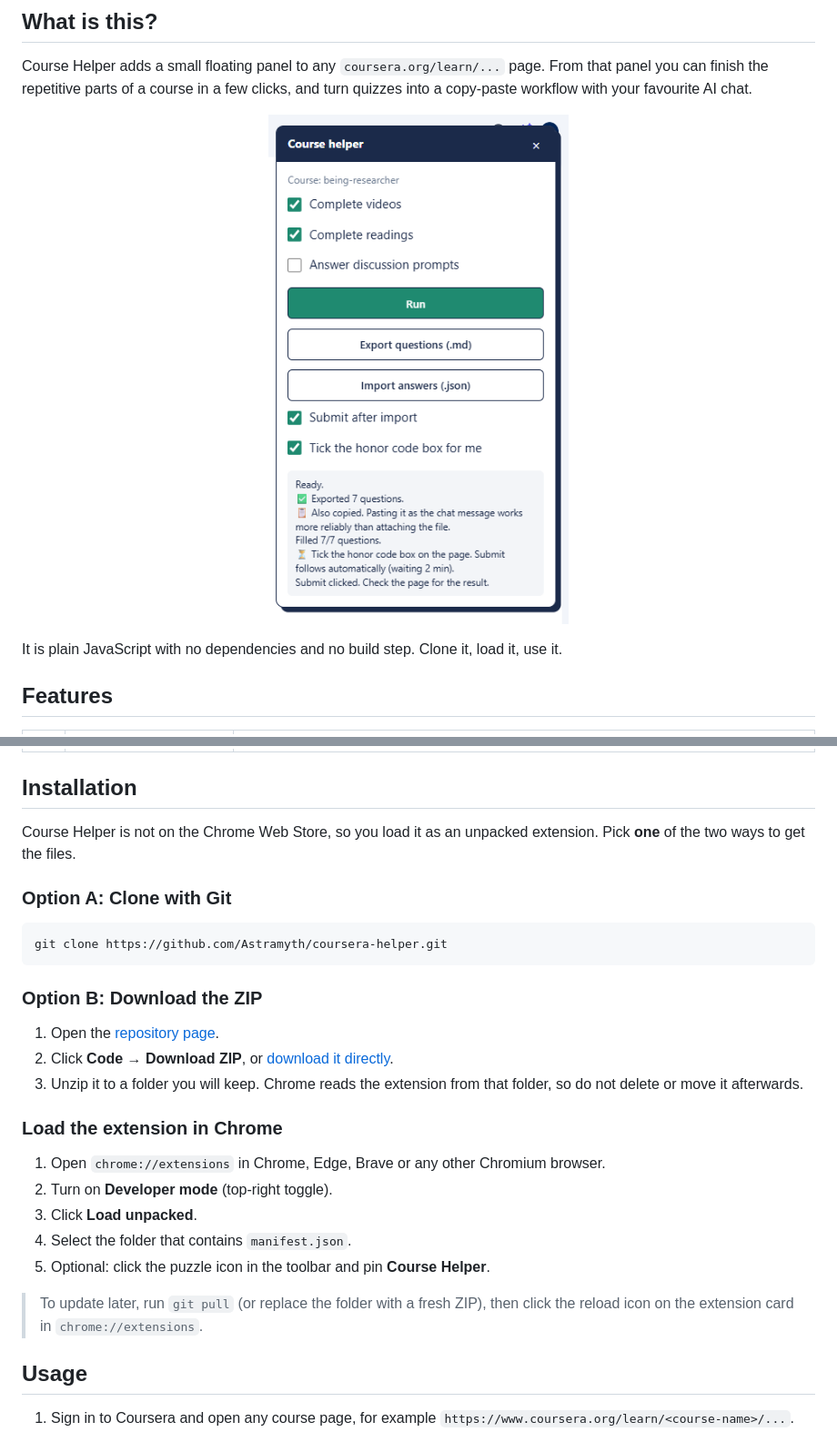
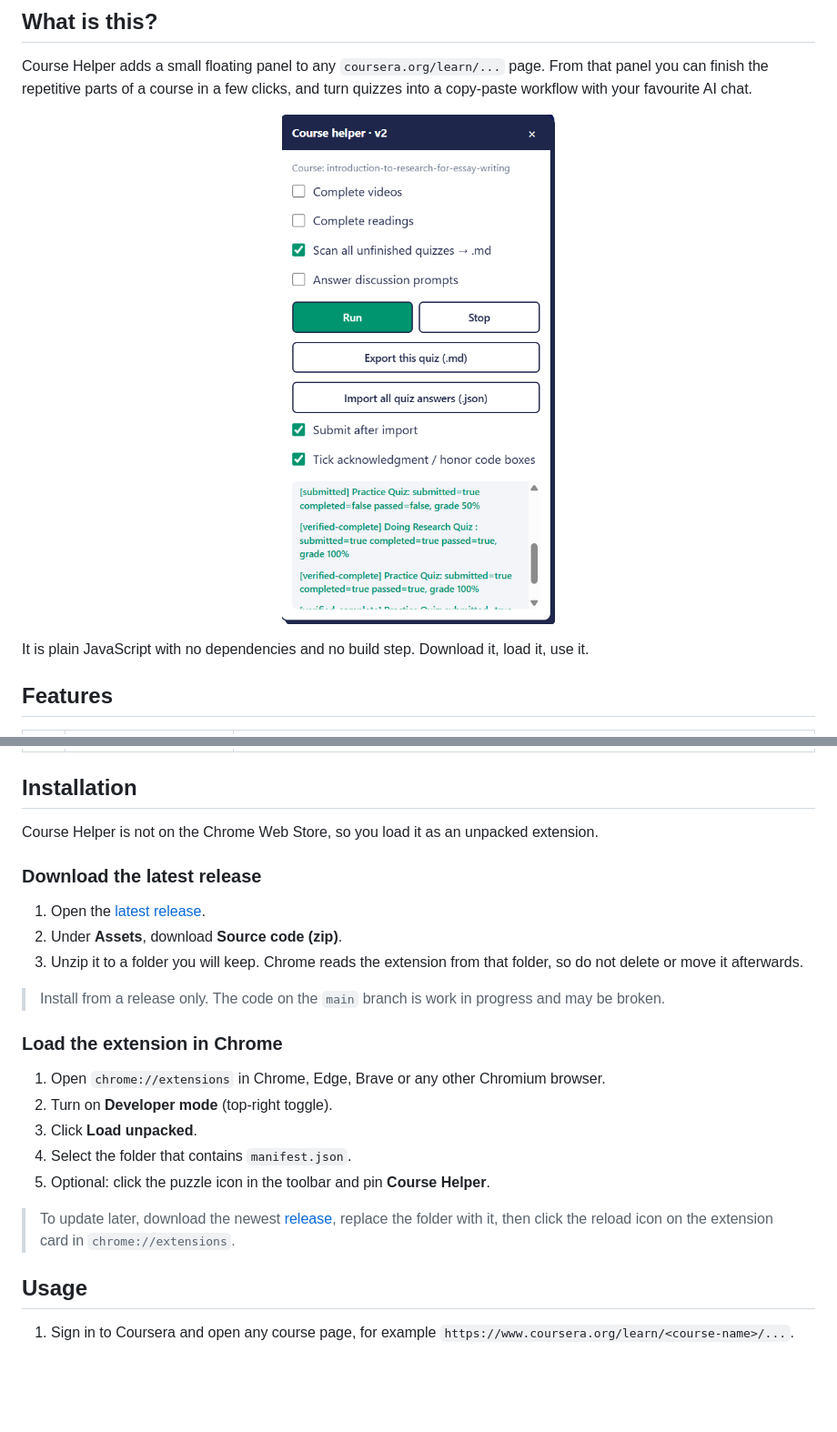
Before and after one commit to Astramyth/coursera-helper, a Markdown page: README.md, 2 parts joined by grey strips. Shown at 91% size. GitHub-like rendering; pictures changed too: docs/screenshot.png; blank space fills up the shorter version.

````diff
--- a/README.md
+++ b/README.md
@@ -25,7 +25,7 @@ Course Helper adds a small floating panel to any `coursera.org/learn/...` page.
   <img src="docs/screenshot.png" alt="Course Helper panel on a Coursera course page" width="360">
 </p>
 
-It is plain JavaScript with no dependencies and no build step. Clone it, load it, use it.
+It is plain JavaScript with no dependencies and no build step. Download it, load it, use it.
 
 ## Features
 
@@ -41,19 +41,15 @@ It is plain JavaScript with no dependencies and no build step. Clone it, load it
 
 ## Installation
 
-Course Helper is not on the Chrome Web Store, so you load it as an unpacked extension. Pick **one** of the two ways to get the files.
+Course Helper is not on the Chrome Web Store, so you load it as an unpacked extension.
 
-### Option A: Clone with Git
+### Download the latest release
 
-```bash
-git clone https://github.com/Astramyth/coursera-helper.git
-```
+1. Open the [latest release](https://github.com/Astramyth/coursera-helper/releases/latest).
+2. Under **Assets**, download **Source code (zip)**.
+3. Unzip it to a folder you will keep. Chrome reads the extension from that folder, so do not delete or move it afterwards.
 
-### Option B: Download the ZIP
-
-1. Open the [repository page](https://github.com/Astramyth/coursera-helper).
-2. Click **Code → Download ZIP**, or [download it directly](https://github.com/Astramyth/coursera-helper/archive/refs/heads/main.zip).
-3. Unzip it to a folder you will keep. Chrome reads the extension from that folder, so do not delete or move it afterwards.
+> Install from a release only. The code on the `main` branch is work in progress and may be broken.
 
 ### Load the extension in Chrome
 
@@ -63,7 +59,7 @@ git clone https://github.com/Astramyth/coursera-helper.git
 4. Select the folder that contains `manifest.json`.
 5. Optional: click the puzzle icon in the toolbar and pin **Course Helper**.
 
-> To update later, run `git pull` (or replace the folder with a fresh ZIP), then click the reload icon on the extension card in `chrome://extensions`.
+> To update later, download the newest [release](https://github.com/Astramyth/coursera-helper/releases/latest), replace the folder with it, then click the reload icon on the extension card in `chrome://extensions`.
 
 ## Usage
 
````
